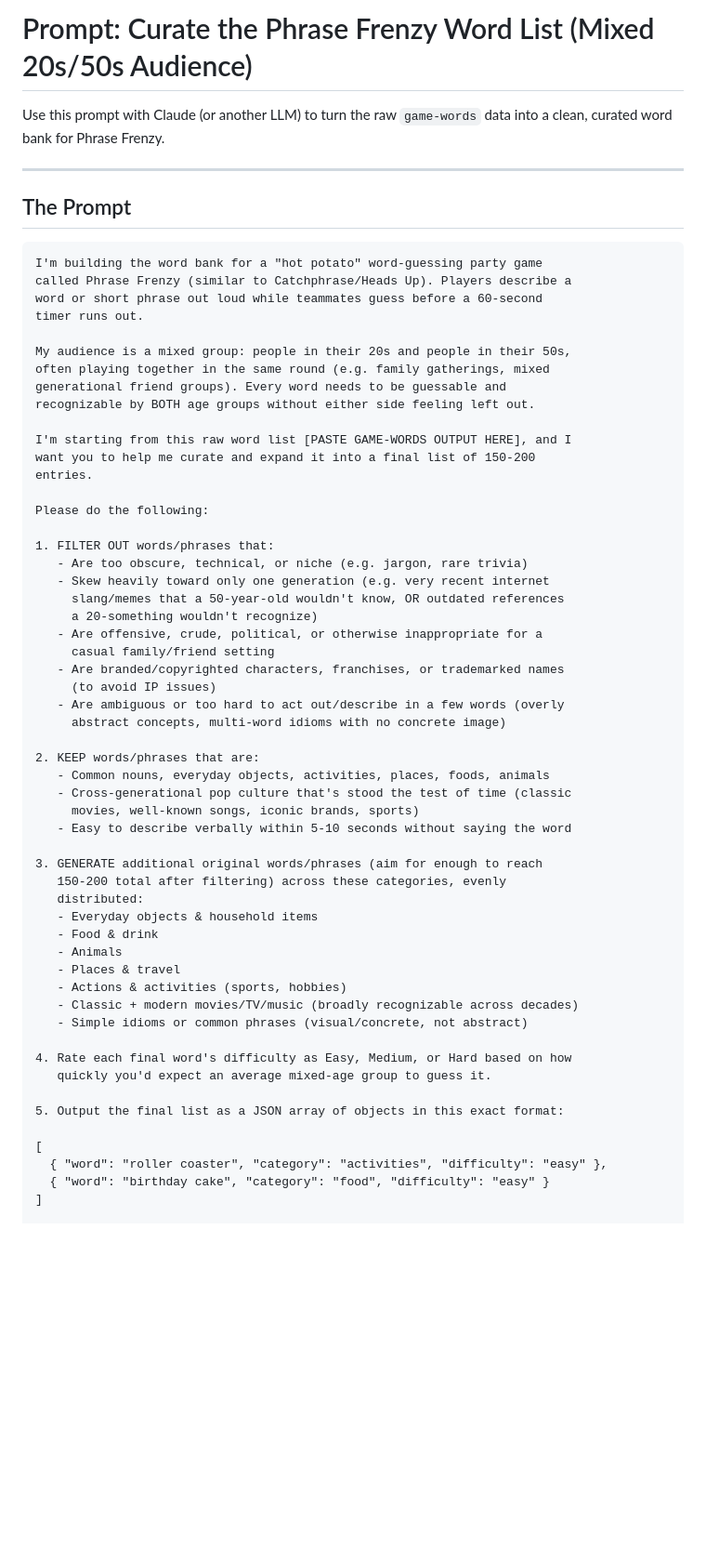
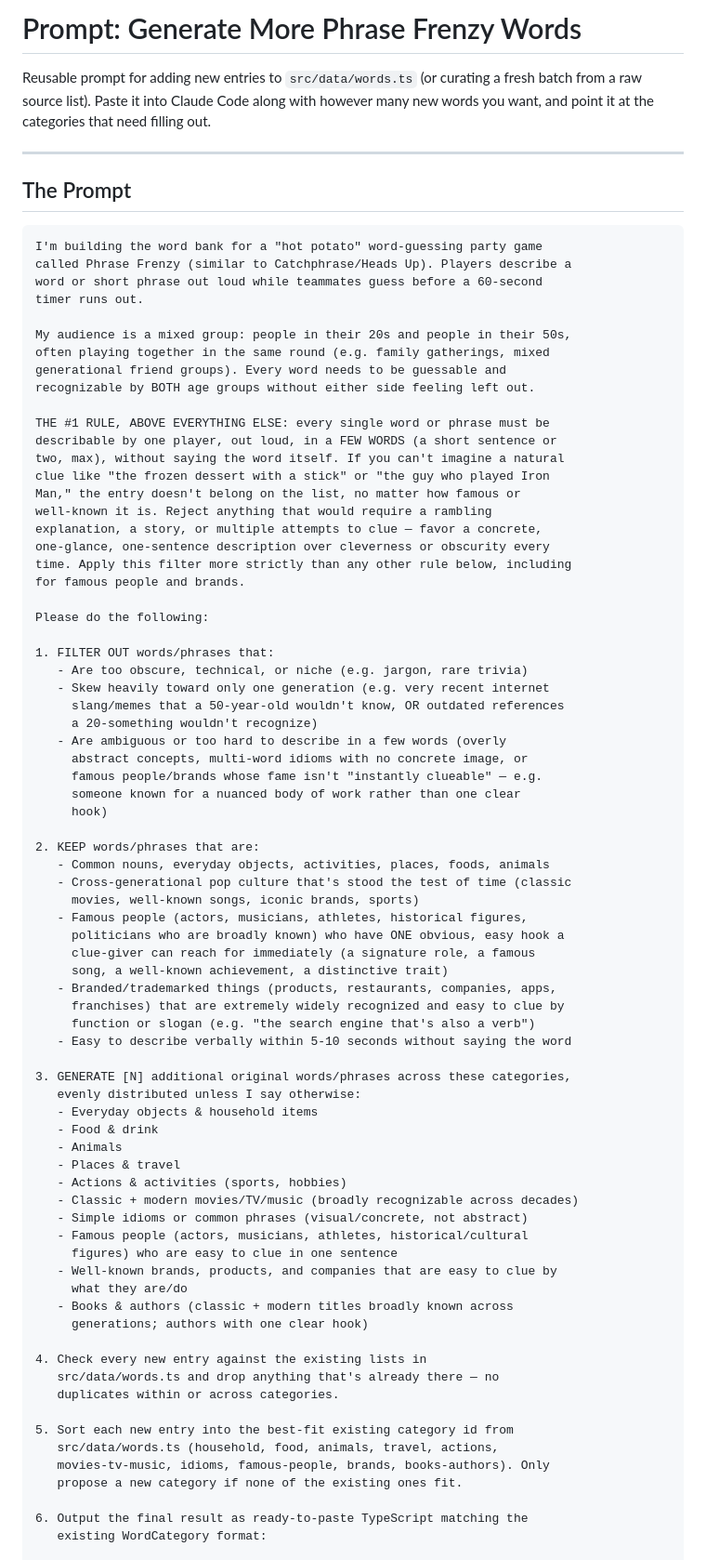
Before and after one commit to coopergolemme/phrase-frenzy, a Markdown page: curate-word-list-prompt.md, the part around one of its changes. Shown at 93% size. GitHub-like rendering; blank space fills up the shorter version.

Commit message:
prompt to make new words

```diff
--- a/curate-word-list-prompt.md
+++ b/curate-word-list-prompt.md
@@ -1,7 +1,9 @@
-# Prompt: Curate the Phrase Frenzy Word List (Mixed 20s/50s Audience)
+# Prompt: Generate More Phrase Frenzy Words
 
-Use this prompt with Claude (or another LLM) to turn the raw `game-words`
-data into a clean, curated word bank for Phrase Frenzy.
+Reusable prompt for adding new entries to `src/data/words.ts` (or curating
+a fresh batch from a raw source list). Paste it into Claude Code along with
+however many new words you want, and point it at the categories that need
+filling out.
 
 ---
 
@@ -18,9 +20,16 @@ often playing together in the same round (e.g. family gatherings, mixed
 generational friend groups). Every word needs to be guessable and
 recognizable by BOTH age groups without either side feeling left out.
 
-I'm starting from this raw word list [PASTE GAME-WORDS OUTPUT HERE], and I
-want you to help me curate and expand it into a final list of 150-200
-entries.
+THE #1 RULE, ABOVE EVERYTHING ELSE: every single word or phrase must be
+describable by one player, out loud, in a FEW WORDS (a short sentence or
+two, max), without saying the word itself. If you can't imagine a natural
+clue like "the frozen dessert with a stick" or "the guy who played Iron
+Man," the entry doesn't belong on the list, no matter how famous or
+well-known it is. Reject anything that would require a rambling
+explanation, a story, or multiple attempts to clue — favor a concrete,
+one-glance, one-sentence description over cleverness or obscurity every
+time. Apply this filter more strictly than any other rule below, including
+for famous people and brands.
 
 Please do the following:
 
@@ -29,22 +38,27 @@ Please do the following:
    - Skew heavily toward only one generation (e.g. very recent internet
      slang/memes that a 50-year-old wouldn't know, OR outdated references
      a 20-something wouldn't recognize)
-   - Are offensive, crude, political, or otherwise inappropriate for a
-     casual family/friend setting
-   - Are branded/copyrighted characters, franchises, or trademarked names
-     (to avoid IP issues)
-   - Are ambiguous or too hard to act out/describe in a few words (overly
-     abstract concepts, multi-word idioms with no concrete image)
+   - Are ambiguous or too hard to describe in a few words (overly
+     abstract concepts, multi-word idioms with no concrete image, or
+     famous people/brands whose fame isn't "instantly clueable" — e.g.
+     someone known for a nuanced body of work rather than one clear
+     hook)
 
 2. KEEP words/phrases that are:
    - Common nouns, everyday objects, activities, places, foods, animals
    - Cross-generational pop culture that's stood the test of time (classic
      movies, well-known songs, iconic brands, sports)
+   - Famous people (actors, musicians, athletes, historical figures,
+     politicians who are broadly known) who have ONE obvious, easy hook a
+     clue-giver can reach for immediately (a signature role, a famous
+     song, a well-known achievement, a distinctive trait)
+   - Branded/trademarked things (products, restaurants, companies, apps,
+     franchises) that are extremely widely recognized and easy to clue by
+     function or slogan (e.g. "the search engine that's also a verb")
    - Easy to describe verbally within 5-10 seconds without saying the word
 
-3. GENERATE additional original words/phrases (aim for enough to reach
-   150-200 total after filtering) across these categories, evenly
-   distributed:
+3. GENERATE [N] additional original words/phrases across these categories,
+   evenly distributed unless I say otherwise:
    - Everyday objects & household items
    - Food & drink
    - Animals
@@ -52,14 +66,22 @@ Please do the following:
    - Actions & activities (sports, hobbies)
    - Classic + modern movies/TV/music (broadly recognizable across decades)
    - Simple idioms or common phrases (visual/concrete, not abstract)
+   - Famous people (actors, musicians, athletes, historical/cultural
+     figures) who are easy to clue in one sentence
+   - Well-known brands, products, and companies that are easy to clue by
+     what they are/do
+   - Books & authors (classic + modern titles broadly known across
+     generations; authors with one clear hook)
 
-4. Rate each final word's difficulty as Easy, Medium, or Hard based on how
-   quickly you'd expect an average mixed-age group to guess it.
+4. Check every new entry against the existing lists in
+   src/data/words.ts and drop anything that's already there — no
+   duplicates within or across categories.
 
-5. Output the final list as a JSON array of objects in this exact format:
+5. Sort each new entry into the best-fit existing category id from
+   src/data/words.ts (household, food, animals, travel, actions,
+   movies-tv-music, idioms, famous-people, brands, books-authors). Only
+   propose a new category if none of the existing ones fit.
 
-[
-  { "word": "roller coaster", "category": "activities", "difficulty": "easy" },
-  { "word": "birthday cake", "category": "food", "difficulty": "easy" }
-]
+6. Output the final result as ready-to-paste TypeScript matching the
+   existing WordCategory format:
 
```
Also changed, not shown: other parts of curate-word-list-prompt.md (+35 -16 lines).
